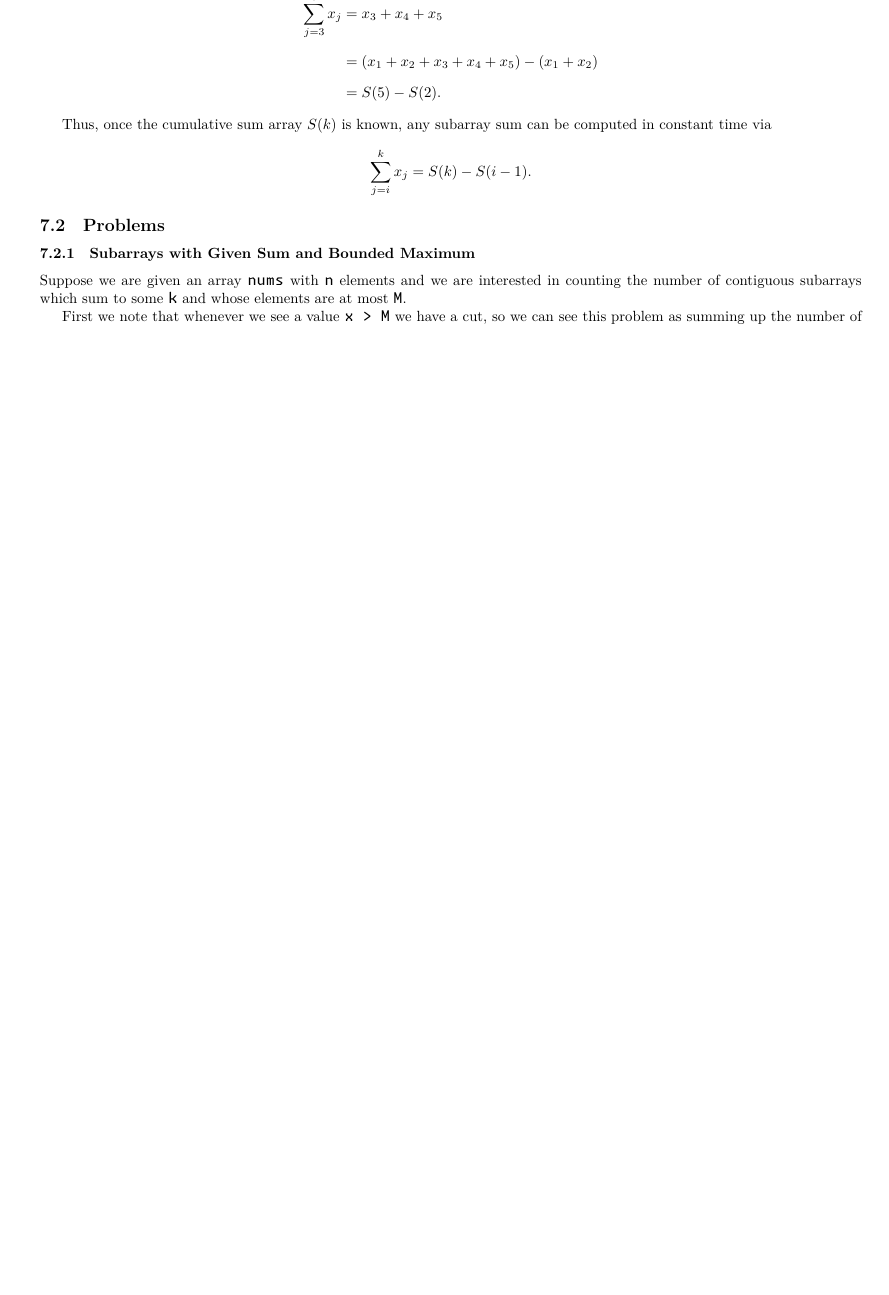
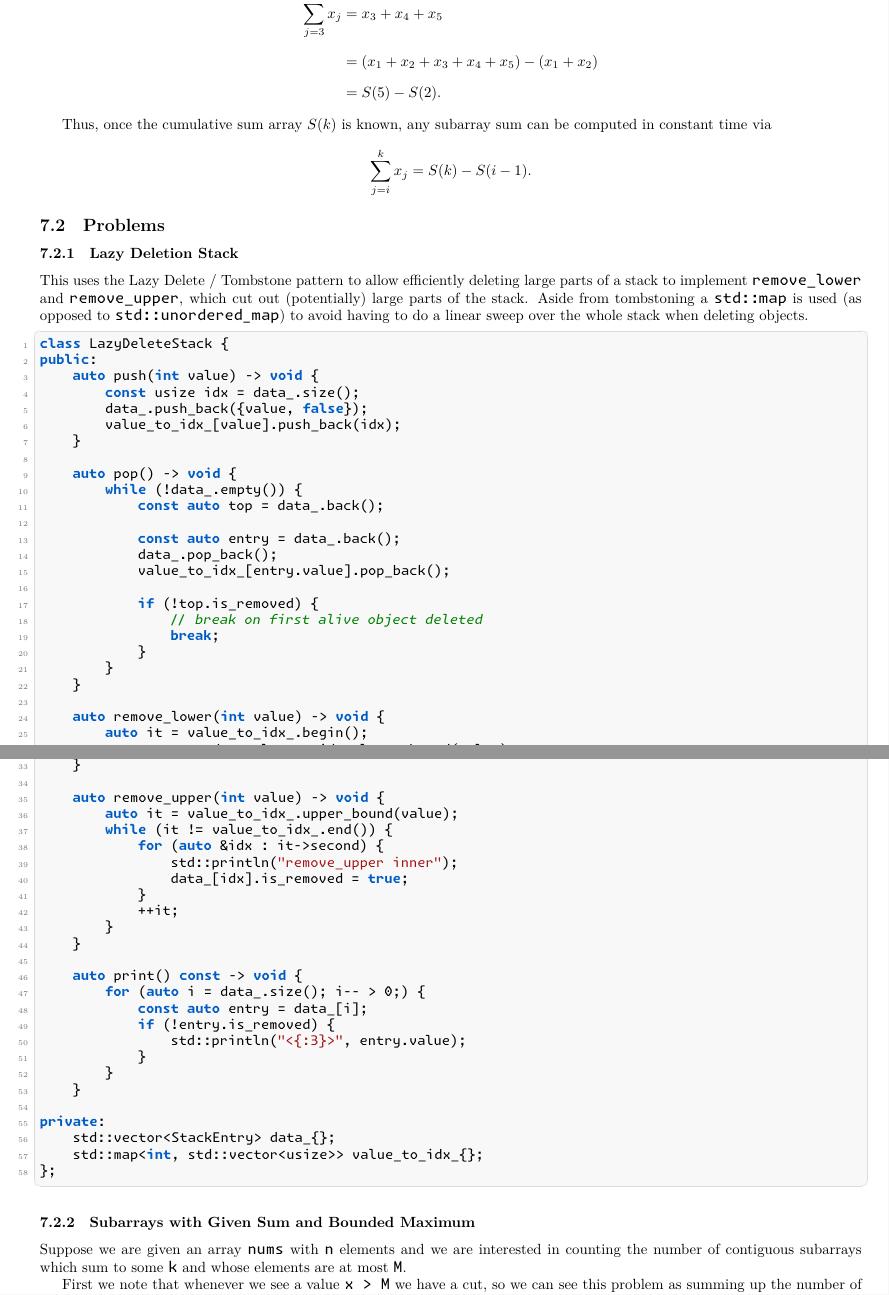
Before and after one commit to Daniel-Sinkin/cpp-cheatsheet, a LaTeX document (tex/main.tex): part of page 24 of 34 before the commit and two parts of pages 24 and 25 of 35 after it, the two joined at a grey line, cut so that both start at the same text, the shorter picture padded with empty space. Compiled offline with XeLaTeX.

Commit message:
Added the lazy delete stack

```diff
--- a/tex/main.tex
+++ b/tex/main.tex
@@ -1154,3 +1154,33 @@ any subarray sum can be computed in constant time via
 \sum_{j=i}^{k} x_j = S(k) - S(i-1).
 \]
 \subsection{Problems}
+\subsubsection{Lazy Deletion Stack}
+This uses the Lazy Delete / Tombstone pattern to allow efficiently deleting large parts of a stack to implement \texttt{remove\_lower} and \texttt{remove\_upper}, which cut out (potentially) large parts of the stack. Aside from tombstoning a \texttt{std::map} is used (as opposed to \texttt{std::unordered\_map}) to avoid having to do a linear sweep over the whole stack when deleting objects.
+
+\begin{lstlisting}
+class LazyDeleteStack {
+public:
+    auto push(int value) -> void {
+        const usize idx = data_.size();
+        data_.push_back({value, false});
+        value_to_idx_[value].push_back(idx);
+    }
+
+    auto pop() -> void {
+        while (!data_.empty()) {
+            const auto top = data_.back();
+
+            const auto entry = data_.back();
+            data_.pop_back();
+            value_to_idx_[entry.value].pop_back();
+
+            if (!top.is_removed) {
+                // break on first alive object deleted
+                break;
+            }
+        }
+    }
+
+    auto remove_lower(int value) -> void {
+        auto it = value_to_idx_.begin();
+        const auto end = value_to_idx_.lower_bound(value);
@@ -1157,3 +1191,33 @@ any subarray sum can be computed in constant time via
+            ++it;
+        }
+    }
+
+    auto remove_upper(int value) -> void {
+        auto it = value_to_idx_.upper_bound(value);
+        while (it != value_to_idx_.end()) {
+            for (auto &idx : it->second) {
+                std::println("remove_upper inner");
+                data_[idx].is_removed = true;
+            }
+            ++it;
+        }
+    }
+
+    auto print() const -> void {
+        for (auto i = data_.size(); i-- > 0;) {
+            const auto entry = data_[i];
+            if (!entry.is_removed) {
+                std::println("<{:3}>", entry.value);
+            }
+        }
+    }
+
+private:
+    std::vector<StackEntry> data_{};
+    std::map<int, std::vector<usize>> value_to_idx_{};
+};
+\end{lstlisting}
+
 \subsubsection{Subarrays with Given Sum and Bounded Maximum}
 Suppose we are given an array \texttt{nums} with \texttt{n} elements and we are interested in counting the number of contiguous subarrays which sum to some \texttt{k} and whose elements are at most \texttt{M}.
 
```
Also changed, not shown: tex/main.tex (4 more changed lines).
